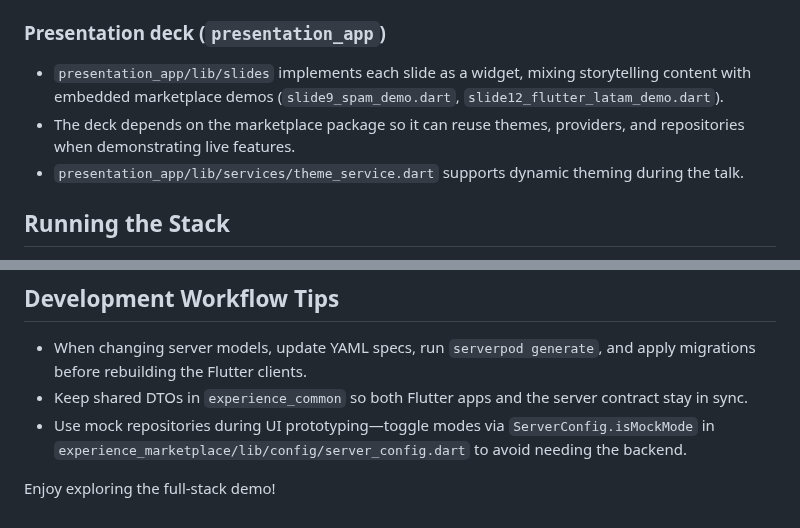
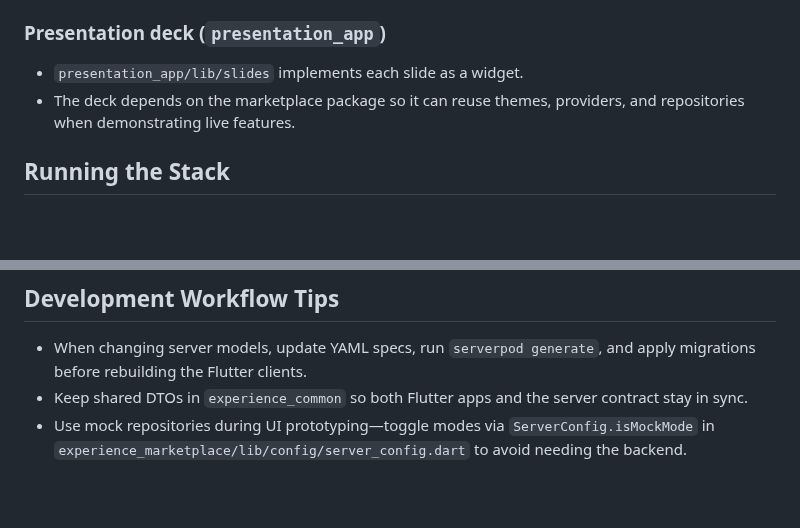
Before and after one commit to Rahiche/flutter-conf-latam-demo, a Markdown page: README.md, 2 parts joined by grey strips. Rendered like a GitHub page; blank space fills up the shorter version.

```diff
--- a/README.md
+++ b/README.md
@@ -88,9 +84,9 @@ Key directories:
 - `experience_marketplace/scripts` includes ready-to-run launchers (`run_mock.sh`, `run_localhost.sh`, `run_online.sh`).
 
 ### Presentation deck (`presentation_app`)
-- `presentation_app/lib/slides` implements each slide as a widget, mixing storytelling content with embedded marketplace demos (`slide9_spam_demo.dart`, `slide12_flutter_latam_demo.dart`).
+- `presentation_app/lib/slides` implements each slide as a widget.
 - The deck depends on the marketplace package so it can reuse themes, providers, and repositories when demonstrating live features.
-- `presentation_app/lib/services/theme_service.dart` supports dynamic theming during the talk.
+
 
 ## Running the Stack
 
@@ -106,5 +102,3 @@ Key directories:
 - When changing server models, update YAML specs, run `serverpod generate`, and apply migrations before rebuilding the Flutter clients.
 - Keep shared DTOs in `experience_common` so both Flutter apps and the server contract stay in sync.
 - Use mock repositories during UI prototyping—toggle modes via `ServerConfig.isMockMode` in `experience_marketplace/lib/config/server_config.dart` to avoid needing the backend.
-
-Enjoy exploring the full-stack demo!
```
Also changed, not shown: other parts of README.md (+3 -7 lines).
